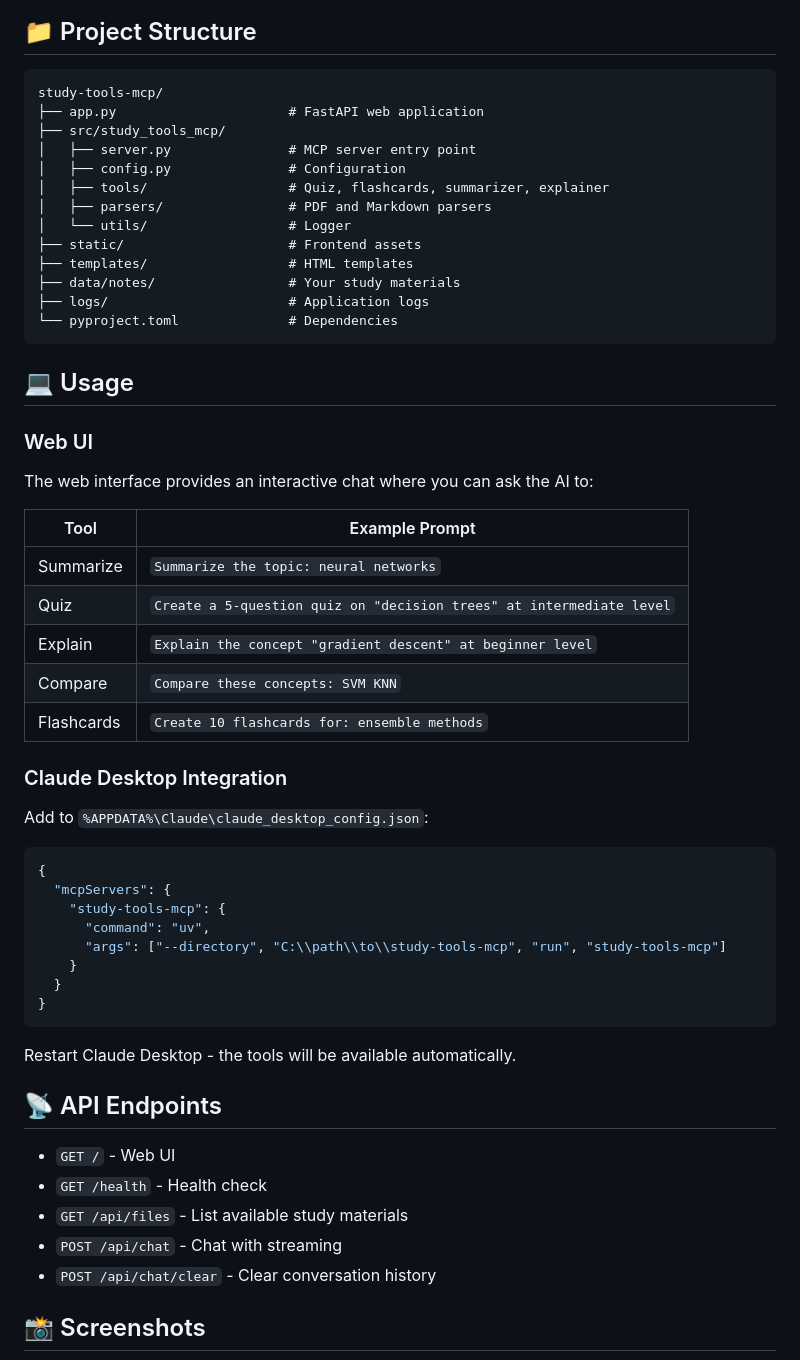
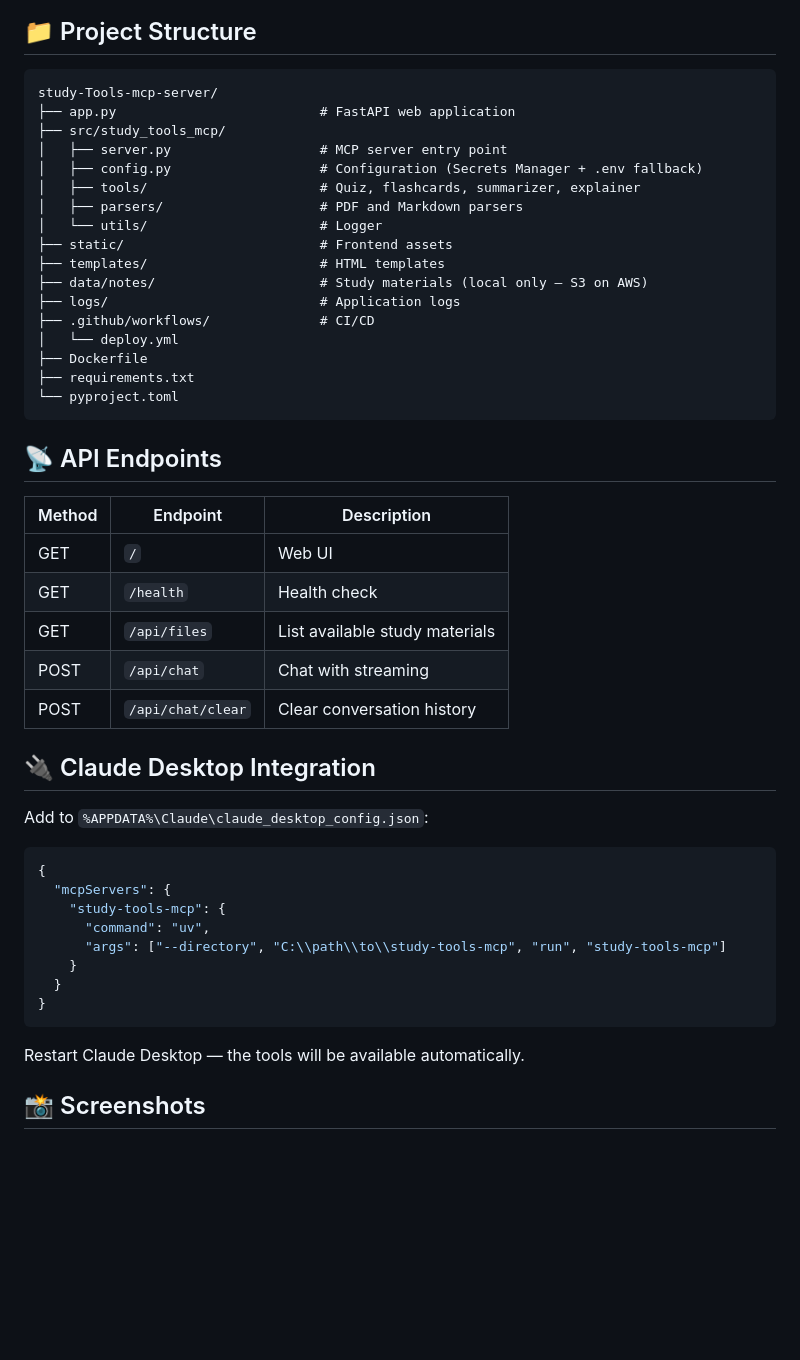
Before and after one commit to francis-rf/study-Tools-mcp-server, a Markdown page: README.md, the part around one of its changes. GitHub-like rendering; blank space fills up the shorter version.

````diff
--- a/README.md
+++ b/README.md
@@ -190,36 +141,36 @@ docker run -p 8080:8080 --env-file .env -v ./data/notes:/app/data/notes study-to
 ## 📁 Project Structure
 
 ```
-study-tools-mcp/
-├── app.py                      # FastAPI web application
+study-Tools-mcp-server/
+├── app.py                          # FastAPI web application
 ├── src/study_tools_mcp/
-│   ├── server.py               # MCP server entry point
-│   ├── config.py               # Configuration
-│   ├── tools/                  # Quiz, flashcards, summarizer, explainer
-│   ├── parsers/                # PDF and Markdown parsers
-│   └── utils/                  # Logger
-├── static/                     # Frontend assets
-├── templates/                  # HTML templates
-├── data/notes/                 # Your study materials
-├── logs/                       # Application logs
-└── pyproject.toml              # Dependencies
+│   ├── server.py                   # MCP server entry point
+│   ├── config.py                   # Configuration (Secrets Manager + .env fallback)
+│   ├── tools/                      # Quiz, flashcards, summarizer, explainer
+│   ├── parsers/                    # PDF and Markdown parsers
+│   └── utils/                      # Logger
+├── static/                         # Frontend assets
+├── templates/                      # HTML templates
+├── data/notes/                     # Study materials (local only — S3 on AWS)
+├── logs/                           # Application logs
+├── .github/workflows/              # CI/CD
+│   └── deploy.yml
+├── Dockerfile
+├── requirements.txt
+└── pyproject.toml
 ```
 
-## 💻 Usage
+## 📡 API Endpoints
 
-### Web UI
+| Method | Endpoint | Description |
+|--------|----------|-------------|
+| GET | `/` | Web UI |
+| GET | `/health` | Health check |
+| GET | `/api/files` | List available study materials |
+| POST | `/api/chat` | Chat with streaming |
+| POST | `/api/chat/clear` | Clear conversation history |
 
-The web interface provides an interactive chat where you can ask the AI to:
-
-| Tool | Example Prompt |
-|------|---------------|
-| Summarize | `Summarize the topic: neural networks` |
-| Quiz | `Create a 5-question quiz on "decision trees" at intermediate level` |
-| Explain | `Explain the concept "gradient descent" at beginner level` |
-| Compare | `Compare these concepts: SVM KNN` |
-| Flashcards | `Create 10 flashcards for: ensemble methods` |
-
-### Claude Desktop Integration
+## 🔌 Claude Desktop Integration
 
 Add to `%APPDATA%\Claude\claude_desktop_config.json`:
 
@@ -234,15 +185,8 @@ Add to `%APPDATA%\Claude\claude_desktop_config.json`:
 }
 ```
 
-Restart Claude Desktop - the tools will be available automatically.
+Restart Claude Desktop — the tools will be available automatically.
 
-## 📡 API Endpoints
-
-- `GET /` - Web UI
-- `GET /health` - Health check
-- `GET /api/files` - List available study materials
-- `POST /api/chat` - Chat with streaming
-- `POST /api/chat/clear` - Clear conversation history
 ## 📸 Screenshots
 
 ![Application Interface](screenshots/image.png)
````
Also changed, not shown: other parts of README.md (+74 -122 lines).
